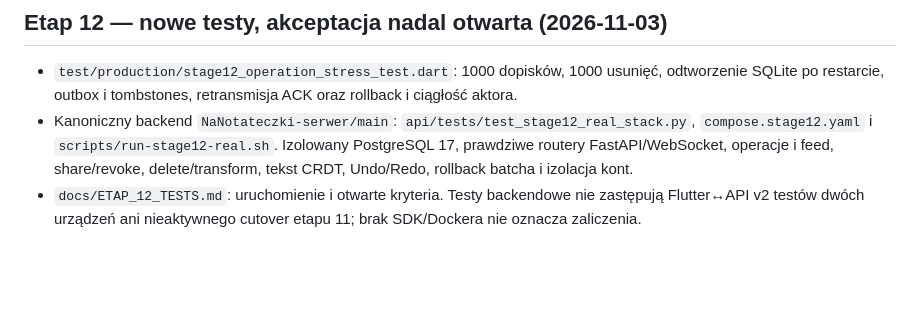
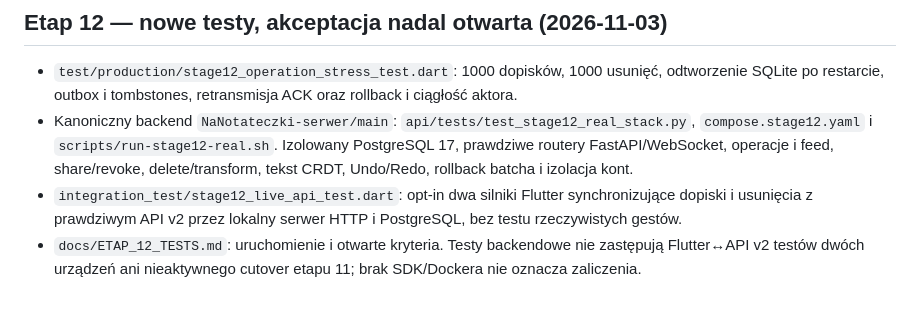
Before and after one commit to ZuzannaBran/NaNotateczki, a Markdown page: PROJECT_MAP.md, the part around the change. GitHub-like rendering; blank space fills up the shorter version.

Commit message:
chat: wskaz integracyjny test Flutter i PostgreSQL w mapie

```diff
--- a/PROJECT_MAP.md
+++ b/PROJECT_MAP.md
@@ -2537,6 +2537,9 @@ Linux: użytkownik instaluje `zenity` (file picker) i `poppler-utils` (PDF).
   Izolowany PostgreSQL 17, prawdziwe routery FastAPI/WebSocket,
   operacje i feed, share/revoke, delete/transform, tekst CRDT,
   Undo/Redo, rollback batcha i izolacja kont.
+- `integration_test/stage12_live_api_test.dart`: opt-in dwa silniki
+  Flutter synchronizujące dopiski i usunięcia z prawdziwym API v2 przez
+  lokalny serwer HTTP i PostgreSQL, bez testu rzeczywistych gestów.
 - `docs/ETAP_12_TESTS.md`: uruchomienie i otwarte kryteria. Testy
   backendowe nie zastępują Flutter↔API v2 testów dwóch urządzeń ani
   nieaktywnego cutover etapu 11; brak SDK/Dockera nie oznacza zaliczenia.
```
